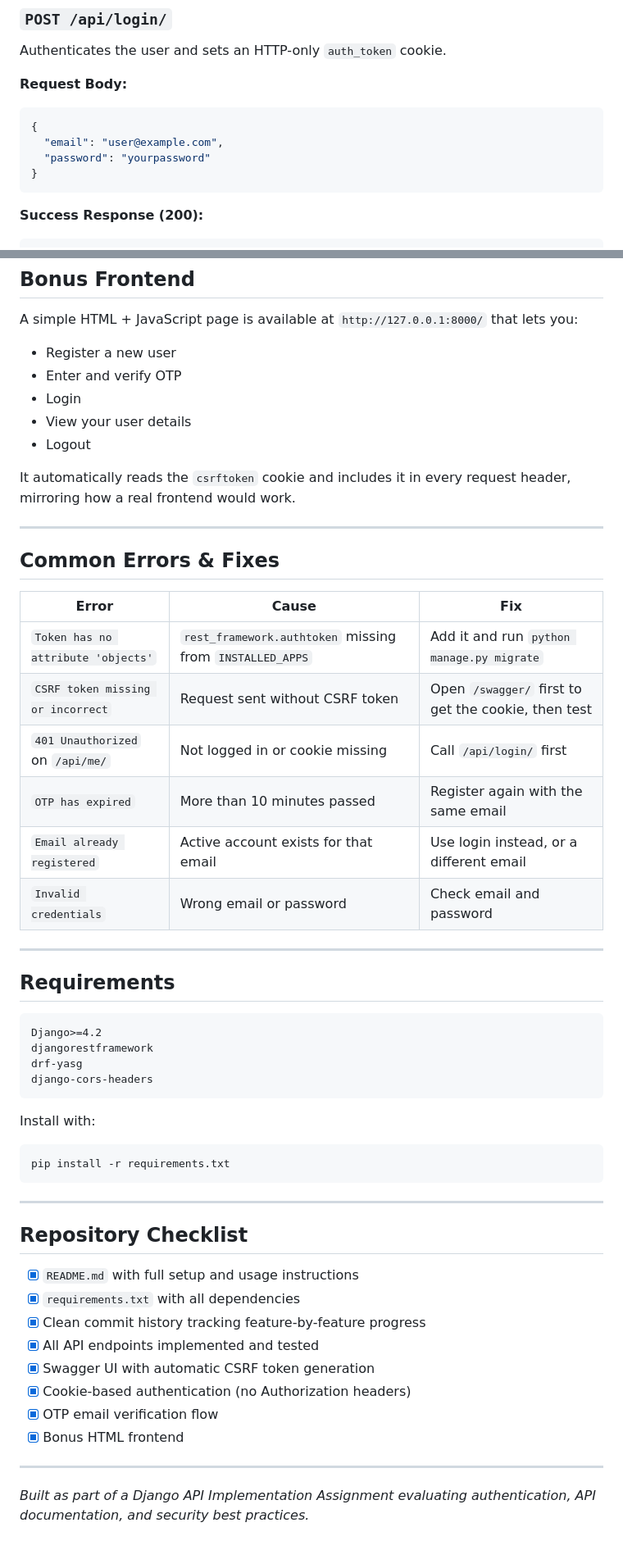
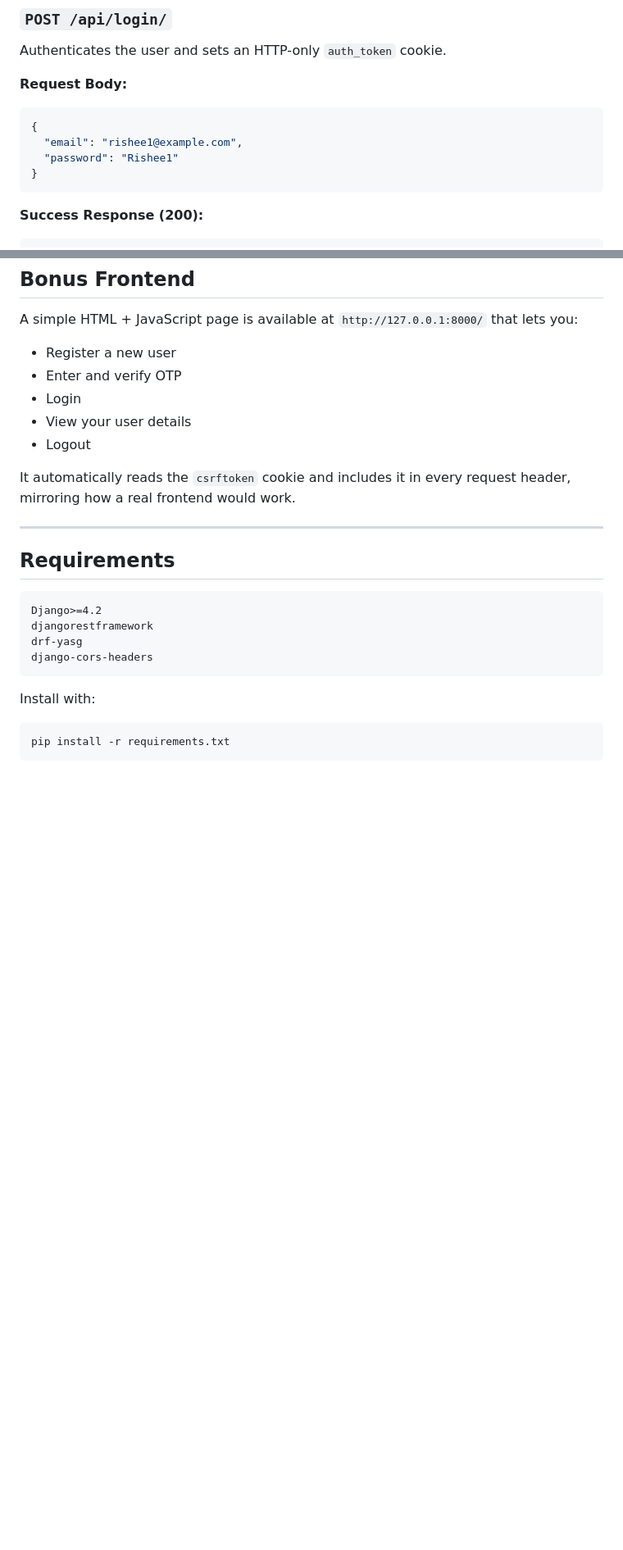
Before and after one commit to rishee10/Django-Cookie-Based-Authentication-API, a Markdown page: README.md, 2 parts joined by grey strips. Shown at 82% size. GitHub-like rendering; blank space fills up the shorter version.

````diff
--- a/README.md
+++ b/README.md
@@ -214,8 +214,8 @@ Authenticates the user and sets an HTTP-only `auth_token` cookie.
 **Request Body:**
 ```json
 {
-  "email": "user@example.com",
-  "password": "yourpassword"
+  "email": "rishee1@example.com",
+  "password": "Rishee1"
 }
 ```
 
@@ -374,19 +345,6 @@ It automatically reads the `csrftoken` cookie and includes it in every request h
 
 ---
 
-## Common Errors & Fixes
-
-| Error | Cause | Fix |
-|---|---|---|
-| `Token has no attribute 'objects'` | `rest_framework.authtoken` missing from `INSTALLED_APPS` | Add it and run `python manage.py migrate` |
-| `CSRF token missing or incorrect` | Request sent without CSRF token | Open `/swagger/` first to get the cookie, then test |
-| `401 Unauthorized` on `/api/me/` | Not logged in or cookie missing | Call `/api/login/` first |
-| `OTP has expired` | More than 10 minutes passed | Register again with the same email |
-| `Email already registered` | Active account exists for that email | Use login instead, or a different email |
-| `Invalid credentials` | Wrong email or password | Check email and password |
-
----
-
 ## Requirements
 
 ```
@@ -400,20 +358,3 @@ Install with:
 ```bash
 pip install -r requirements.txt
 ```
-
----
-
-## Repository Checklist
-
-- [x] `README.md` with full setup and usage instructions
-- [x] `requirements.txt` with all dependencies
-- [x] Clean commit history tracking feature-by-feature progress
-- [x] All API endpoints implemented and tested
-- [x] Swagger UI with automatic CSRF token generation
-- [x] Cookie-based authentication (no Authorization headers)
-- [x] OTP email verification flow
-- [x] Bonus HTML frontend
-
----
-
-*Built as part of a Django API Implementation Assignment evaluating authentication, API documentation, and security best practices.*
````
Also changed, not shown: other parts of README.md (+8 -37 lines).
